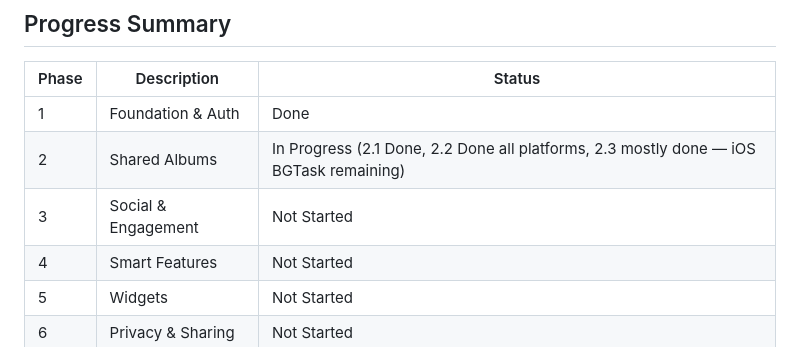
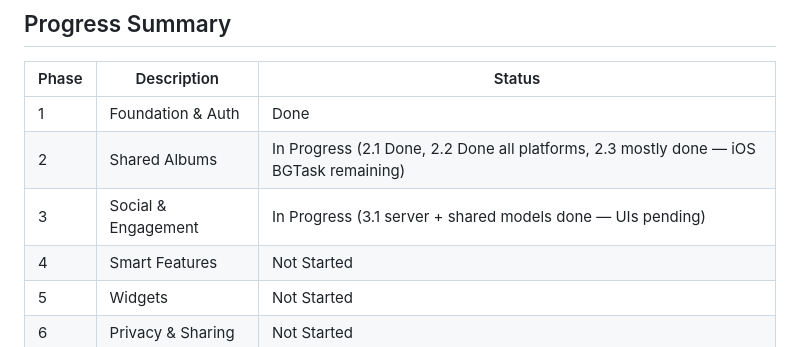
Before and after one commit to Muath-Hamad/Thykra, a Markdown page: TASKS.md, the part around one of its changes. GitHub-like rendering.

Commit message:
docs(tasks): mark Phase 3.1 server + shared models as done

```diff
--- a/TASKS.md
+++ b/TASKS.md
@@ -215,7 +215,7 @@
 |-------|-------------|--------|
 | 1 | Foundation & Auth | Done |
 | 2 | Shared Albums | In Progress (2.1 Done, 2.2 Done all platforms, 2.3 mostly done — iOS BGTask remaining) |
-| 3 | Social & Engagement | Not Started |
+| 3 | Social & Engagement | In Progress (3.1 server + shared models done — UIs pending) |
 | 4 | Smart Features | Not Started |
 | 5 | Widgets | Not Started |
 | 6 | Privacy & Sharing | Not Started |
```
Also changed, not shown: other parts of TASKS.md (+4 -4 lines).
